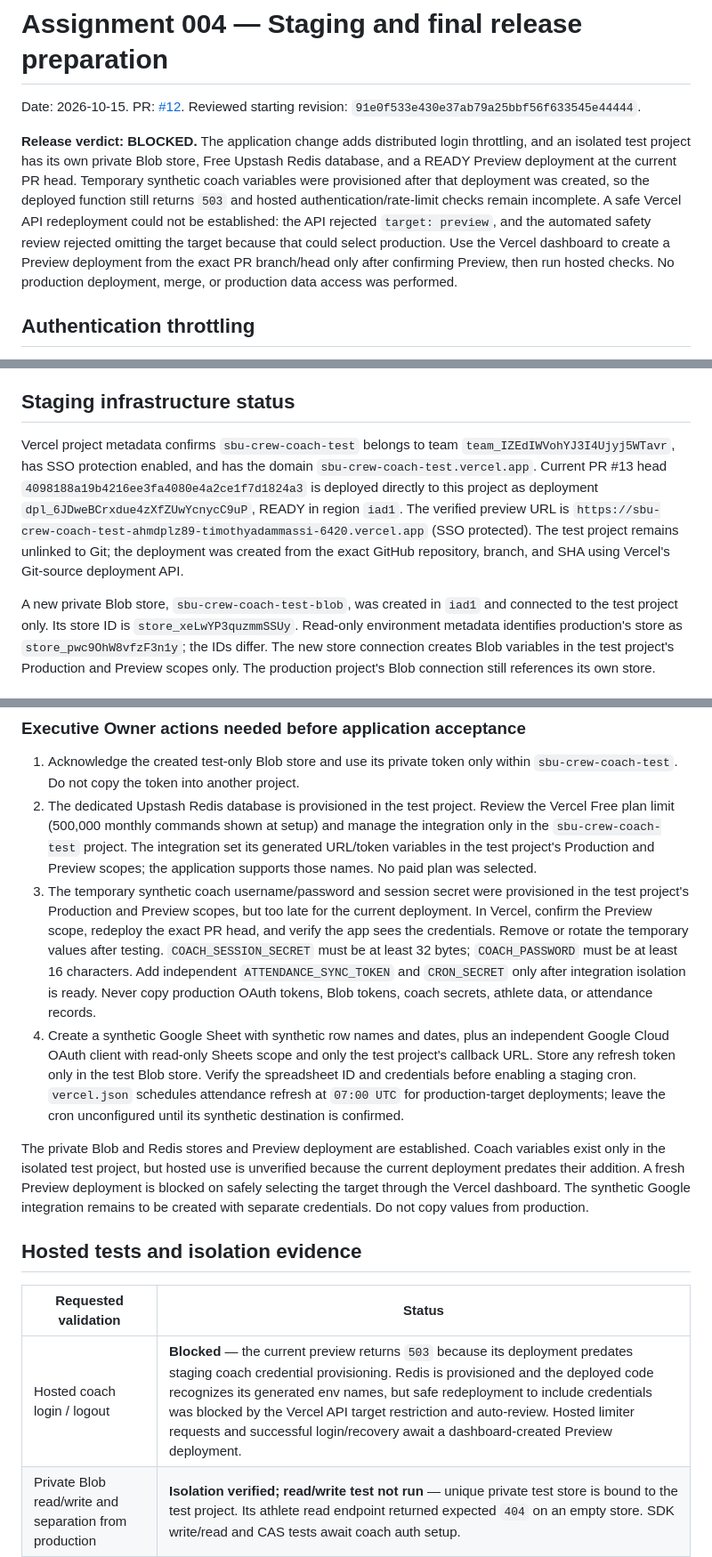
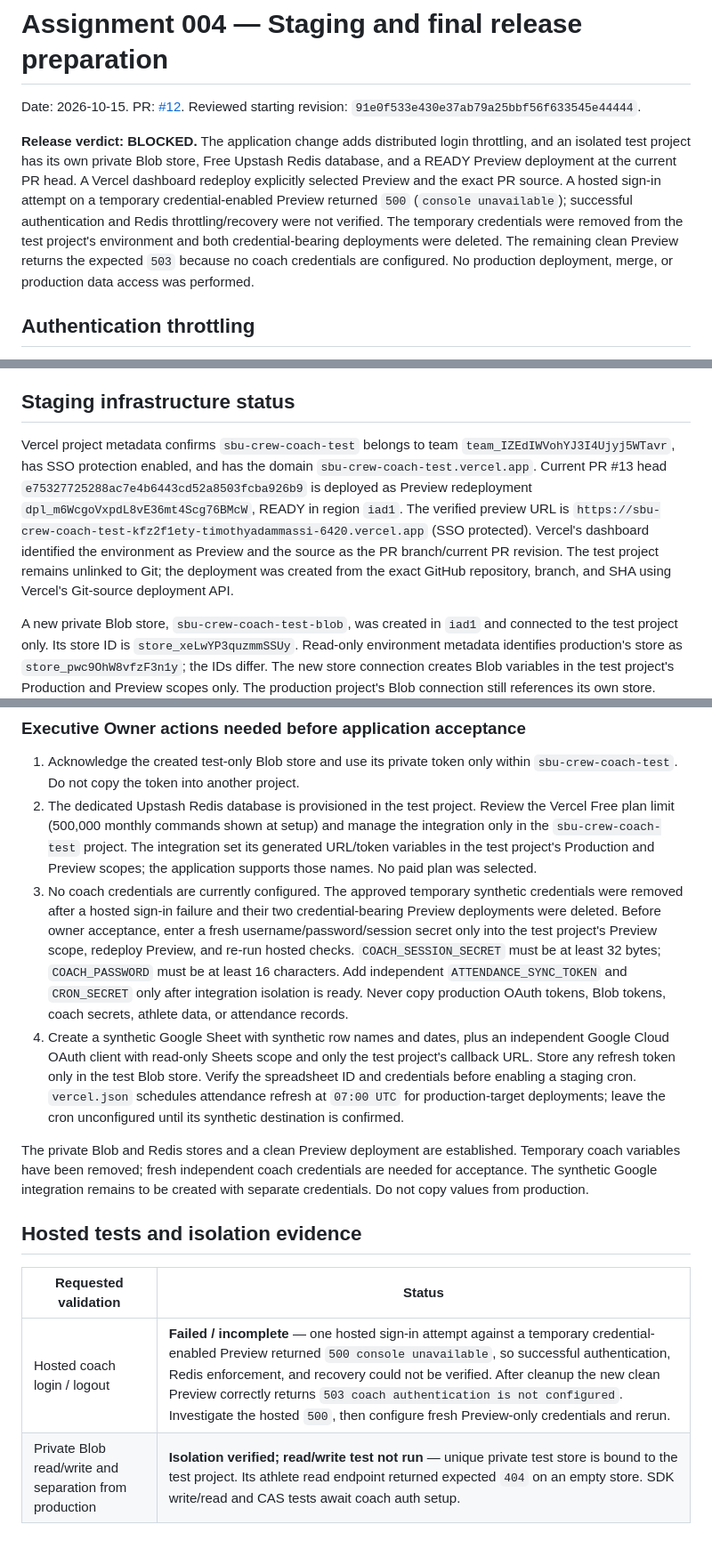
Before and after one commit to fieldlogic-lab/sbu-crew-coach, a Markdown page: docs/release-readiness-assignment-004.md, 3 parts joined by grey strips. Shown at 89% size. GitHub-like rendering; blank space fills up the shorter version.

Commit message:
Record hosted auth failure and staging credential cleanup

```diff
--- a/docs/release-readiness-assignment-004.md
+++ b/docs/release-readiness-assignment-004.md
@@ -2,7 +2,7 @@
 
 Date: 2026-10-15. PR: [#12](https://github.com/fieldlogic-lab/sbu-crew-coach/pull/12). Reviewed starting revision: `91e0f533e430e37ab79a25bbf56f633545e44444`.
 
-**Release verdict: BLOCKED.** The application change adds distributed login throttling, and an isolated test project has its own private Blob store, Free Upstash Redis database, and a READY Preview deployment at the current PR head. Temporary synthetic coach variables were provisioned after that deployment was created, so the deployed function still returns `503` and hosted authentication/rate-limit checks remain incomplete. A safe Vercel API redeployment could not be established: the API rejected `target: preview`, and the automated safety review rejected omitting the target because that could select production. Use the Vercel dashboard to create a Preview deployment from the exact PR branch/head only after confirming Preview, then run hosted checks. No production deployment, merge, or production data access was performed.
+**Release verdict: BLOCKED.** The application change adds distributed login throttling, and an isolated test project has its own private Blob store, Free Upstash Redis database, and a READY Preview deployment at the current PR head. A Vercel dashboard redeploy explicitly selected Preview and the exact PR source. A hosted sign-in attempt on a temporary credential-enabled Preview returned `500` (`console unavailable`); successful authentication and Redis throttling/recovery were not verified. The temporary credentials were removed from the test project's environment and both credential-bearing deployments were deleted. The remaining clean Preview returns the expected `503` because no coach credentials are configured. No production deployment, merge, or production data access was performed.
 
 ## Authentication throttling
 
@@ -19,7 +19,7 @@ Automated synthetic validation: `npm test` passed **50/50 tests**, including sha
 
 ## Staging infrastructure status
 
-Vercel project metadata confirms `sbu-crew-coach-test` belongs to team `team_IZEdIWVohYJ3I4Ujyj5WTavr`, has SSO protection enabled, and has the domain `sbu-crew-coach-test.vercel.app`. Current PR #13 head `4098188a19b4216ee3fa4080e4a2ce1f7d1824a3` is deployed directly to this project as deployment `dpl_6JDweBCrxdue4zXfZUwYcnycC9uP`, READY in region `iad1`. The verified preview URL is `https://sbu-crew-coach-test-ahmdplz89-timothyadammassi-6420.vercel.app` (SSO protected). The test project remains unlinked to Git; the deployment was created from the exact GitHub repository, branch, and SHA using Vercel's Git-source deployment API.
+Vercel project metadata confirms `sbu-crew-coach-test` belongs to team `team_IZEdIWVohYJ3I4Ujyj5WTavr`, has SSO protection enabled, and has the domain `sbu-crew-coach-test.vercel.app`. Current PR #13 head `e75327725288ac7e4b6443cd52a8503fcba926b9` is deployed as Preview redeployment `dpl_m6WcgoVxpdL8vE36mt4Scg76BMcW`, READY in region `iad1`. The verified preview URL is `https://sbu-crew-coach-test-kfz2f1ety-timothyadammassi-6420.vercel.app` (SSO protected). Vercel's dashboard identified the environment as Preview and the source as the PR branch/current PR revision. The test project remains unlinked to Git; the deployment was created from the exact GitHub repository, branch, and SHA using Vercel's Git-source deployment API.
 
 A new private Blob store, `sbu-crew-coach-test-blob`, was created in `iad1` and connected to the test project only. Its store ID is `store_xeLwYP3quzmmSSUy`. Read-only environment metadata identifies production's store as `store_pwc9OhW8vfzF3n1y`; the IDs differ. The new store connection creates Blob variables in the test project's Production and Preview scopes only. The production project's Blob connection still references its own store. Store usage was zero at inspection. The Preview deployment is a separate Vercel project deployment and carries only that test project’s Preview environment. Thus Blob isolation is verified; hosted application-level read/write behavior is not yet tested.
 
@@ -29,16 +29,16 @@ The test project's environment contains its three private Blob connection variab
 
 1. Acknowledge the created test-only Blob store and use its private token only within `sbu-crew-coach-test`. Do not copy the token into another project.
 2. The dedicated Upstash Redis database is provisioned in the test project. Review the Vercel Free plan limit (500,000 monthly commands shown at setup) and manage the integration only in the `sbu-crew-coach-test` project. The integration set its generated URL/token variables in the test project's Production and Preview scopes; the application supports those names. No paid plan was selected.
-3. The temporary synthetic coach username/password and session secret were provisioned in the test project's Production and Preview scopes, but too late for the current deployment. In Vercel, confirm the Preview scope, redeploy the exact PR head, and verify the app sees the credentials. Remove or rotate the temporary values after testing. `COACH_SESSION_SECRET` must be at least 32 bytes; `COACH_PASSWORD` must be at least 16 characters. Add independent `ATTENDANCE_SYNC_TOKEN` and `CRON_SECRET` only after integration isolation is ready. Never copy production OAuth tokens, Blob tokens, coach secrets, athlete data, or attendance records.
+3. No coach credentials are currently configured. The approved temporary synthetic credentials were removed after a hosted sign-in failure and their two credential-bearing Preview deployments were deleted. Before owner acceptance, enter a fresh username/password/session secret only into the test project's Preview scope, redeploy Preview, and re-run hosted checks. `COACH_SESSION_SECRET` must be at least 32 bytes; `COACH_PASSWORD` must be at least 16 characters. Add independent `ATTENDANCE_SYNC_TOKEN` and `CRON_SECRET` only after integration isolation is ready. Never copy production OAuth tokens, Blob tokens, coach secrets, athlete data, or attendance records.
 4. Create a synthetic Google Sheet with synthetic row names and dates, plus an independent Google Cloud OAuth client with read-only Sheets scope and only the test project's callback URL. Store any refresh token only in the test Blob store. Verify the spreadsheet ID and credentials before enabling a staging cron. `vercel.json` schedules attendance refresh at `07:00 UTC` for production-target deployments; leave the cron unconfigured until its synthetic destination is confirmed.
 
-The private Blob and Redis stores and Preview deployment are established. Coach variables exist only in the isolated test project, but hosted use is unverified because the current deployment predates their addition. A fresh Preview deployment is blocked on safely selecting the target through the Vercel dashboard. The synthetic Google integration remains to be created with separate credentials. Do not copy values from production.
+The private Blob and Redis stores and a clean Preview deployment are established. Temporary coach variables have been removed; fresh independent coach credentials are needed for acceptance. The synthetic Google integration remains to be created with separate credentials. Do not copy values from production.
 
 ## Hosted tests and isolation evidence
 
 | Requested validation | Status |
 |---|---|
-| Hosted coach login / logout | **Blocked** — the current preview returns `503` because its deployment predates staging coach credential provisioning. Redis is provisioned and the deployed code recognizes its generated env names, but safe redeployment to include credentials was blocked by the Vercel API target restriction and auto-review. Hosted limiter requests and successful login/recovery await a dashboard-created Preview deployment. |
+| Hosted coach login / logout | **Failed / incomplete** — one hosted sign-in attempt against a temporary credential-enabled Preview returned `500 console unavailable`, so successful authentication, Redis enforcement, and recovery could not be verified. After cleanup the new clean Preview correctly returns `503 coach authentication is not configured`. Investigate the hosted `500`, then configure fresh Preview-only credentials and rerun. |
 | Private Blob read/write and separation from production | **Isolation verified; read/write test not run** — unique private test store is bound to the test project. Its athlete read endpoint returned expected `404` on an empty store. SDK write/read and CAS tests await coach auth setup. |
 | Concurrent update / conflict handling on hosted Blob | **Not run** — local synthetic CAS coverage remains; hosted Blob semantics are unverified. |
 | Athlete publication and error recovery | **Not run hosted** — the synthetic athlete endpoint correctly reports no publication on the empty test store; hosted publication/recovery awaits coach auth setup. Local synthetic publication and partial-failure tests remain passing. |
```
